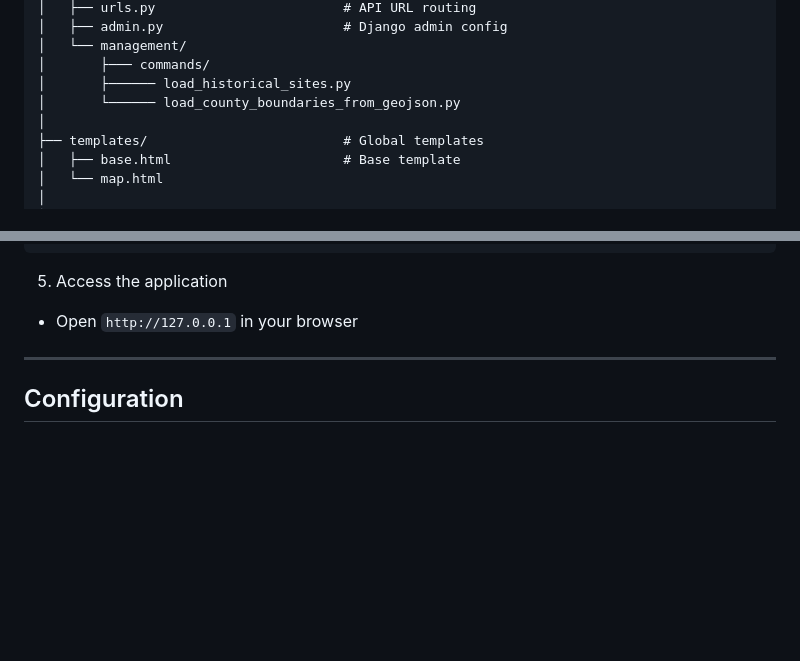
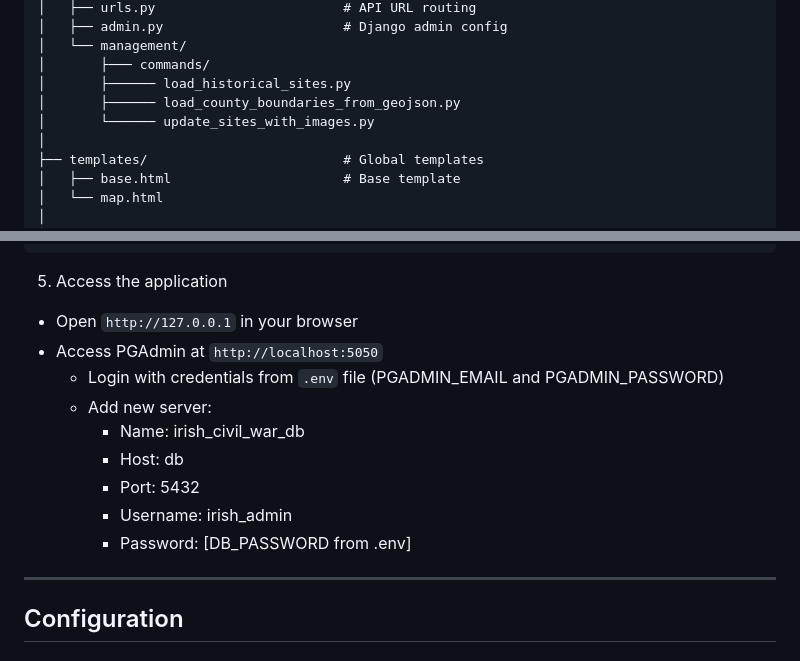
Before and after one commit to OisinCruise/IrishHistoryLBS, a Markdown page: README.md, 2 parts joined by grey strips. Drawn GitHub-style; blank space fills up the shorter version.

Commit message:
Updated README for PGAdmin instruction.

```diff
--- a/README.md
+++ b/README.md
@@ -102,7 +102,8 @@ irish-civil-war-lbs/
 │   └── management/
 │       ├─── commands/
 │       ├────── load_historical_sites.py
-│       └────── load_county_boundaries_from_geojson.py
+│       ├────── load_county_boundaries_from_geojson.py
+│       └────── update_sites_with_images.py
 │
 ├── templates/                         # Global templates
 │   ├── base.html                      # Base template
@@ -198,6 +199,14 @@ docker-compose exec django python manage.py collectstatic --noinput
 
 5. Access the application
   - Open `http://127.0.0.1` in your browser
+  - Access PGAdmin at `http://localhost:5050`
+    - Login with credentials from `.env` file (PGADMIN_EMAIL and PGADMIN_PASSWORD)
+    - Add new server:
+      - Name: irish_civil_war_db
+      - Host: db
+      - Port: 5432
+      - Username: irish_admin
+      - Password: [DB_PASSWORD from .env]
 
 
 ---
```
